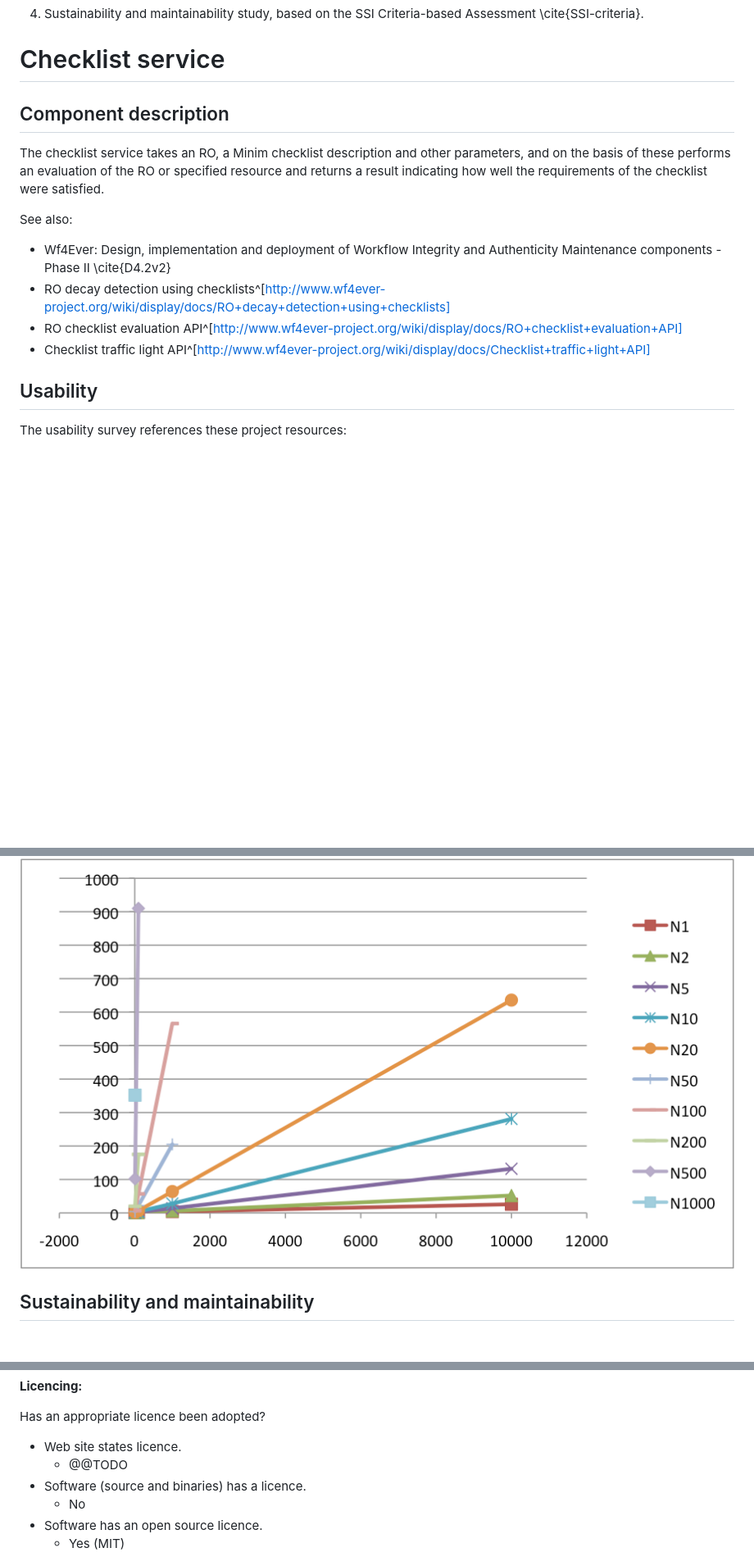
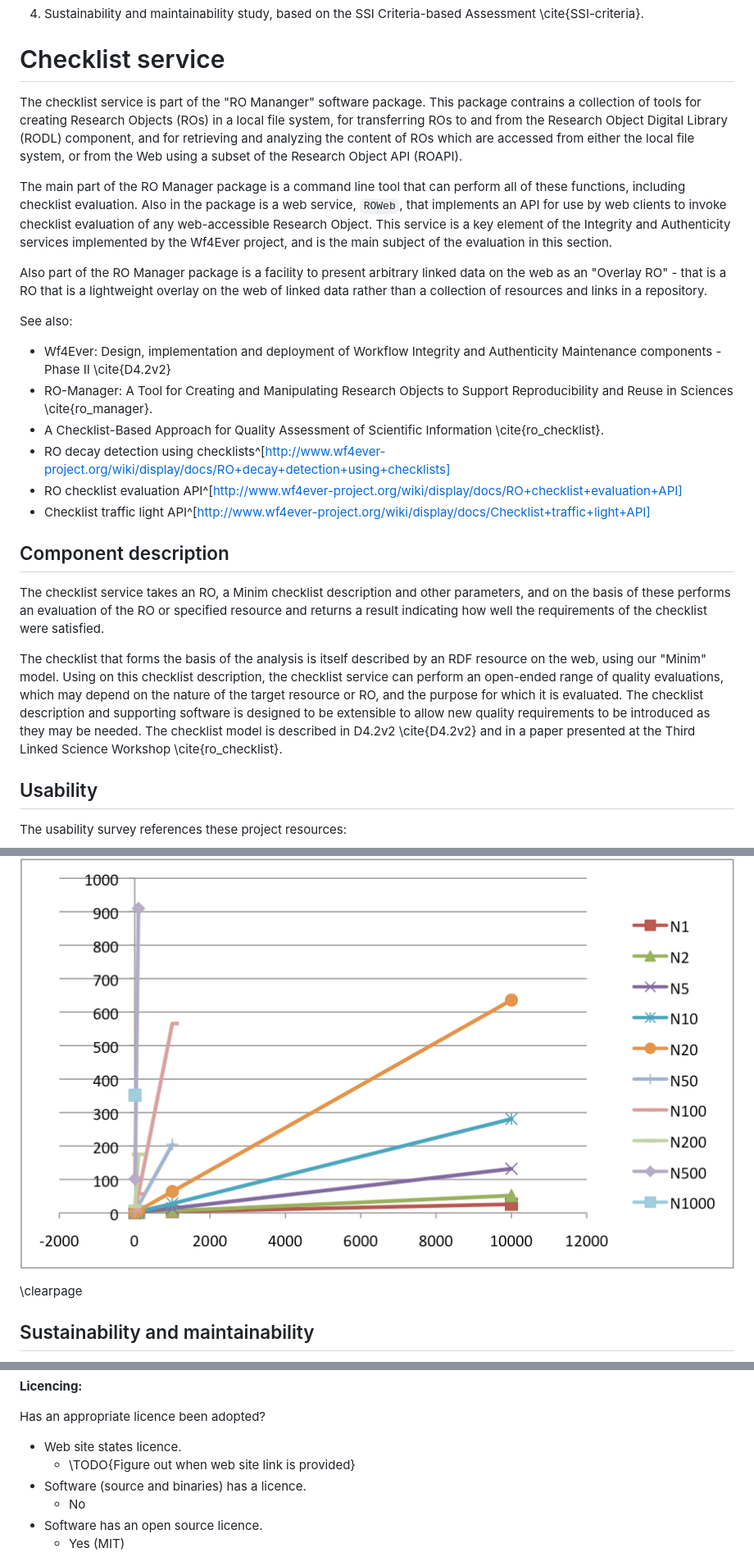
Before and after one commit to wf4ever/deliverables, a Markdown page: D4.3/D4.3-draft.md, 3 parts joined by grey strips. Shown: that part at 82% size. Rendered like a GitHub page; blank space fills up the shorter version.

```diff
--- a/D4.3/D4.3-draft.md
+++ b/D4.3/D4.3-draft.md
@@ -57,16 +57,28 @@ This framework is reflected in the structure of the sections that follow, which
 
 # Checklist service
 
+The checklist service is part of the "RO Mananger" software package.  This package contrains a collection of tools for creating Research Objects (ROs) in a local file system, for transferring ROs to and from the Research Object Digital Library (RODL) component, and for retrieving and analyzing the content of ROs which are accessed from either the local file system, or from the Web using a subset of the Research Object API (ROAPI).
+
+The main part of the RO Manager package is a command line tool that can perform all of these functions, including checklist evaluation.  Also in the package is a web service, `ROWeb`, that implements an API for use by web clients to invoke checklist evaluation of any web-accessible Research Object.  This service is a key element of the Integrity and Authenticity services implemented by the Wf4Ever project, and is the main subject of the evaluation in this section.
+
+Also part of the RO Manager package is a facility to present arbitrary linked data on the web as an "Overlay RO" - that is a RO that is a lightweight overlay on the web of linked data rather than a collection of resources and links in a repository.
+
+See also:
+
+* Wf4Ever: Design, implementation and deployment of Workflow Integrity and Authenticity Maintenance components - Phase II \cite{D4.2v2}
+* RO-Manager: A Tool for Creating and Manipulating Research Objects to Support Reproducibility and Reuse in Sciences \cite{ro_manager}.
+* A Checklist-Based Approach for Quality Assessment of Scientific Information \cite{ro_checklist}.
+* RO decay detection using checklists^[http://www.wf4ever-project.org/wiki/display/docs/RO+decay+detection+using+checklists]
+* RO checklist evaluation API^[http://www.wf4ever-project.org/wiki/display/docs/RO+checklist+evaluation+API]
+* Checklist traffic light API^[http://www.wf4ever-project.org/wiki/display/docs/Checklist+traffic+light+API]
+
+
 ## Component description
 
 The checklist service takes an RO, a Minim checklist description and other parameters, and on the basis of these performs an evaluation of the RO or specified resource and returns a result indicating how well the requirements of the checklist were satisfied.
 
-See also:
+The checklist that forms the basis of the analysis is itself described by an RDF resource on the web, using our "Minim" model.  Using on this checklist description, the checklist service can perform an open-ended range of quality evaluations, which may depend on the nature of the target resource or RO, and the purpose for which it is evaluated.  The checklist description and supporting software is designed to be extensible to allow new quality requirements to be introduced as they may be needed.  The checklist model is described in D4.2v2 \cite{D4.2v2} and in a paper presented at the Third Linked Science Workshop \cite{ro_checklist}.
 
-* Wf4Ever: Design, implementation and deployment of Workflow Integrity and Authenticity Maintenance components - Phase II \cite{D4.2v2}
-* RO decay detection using checklists^[http://www.wf4ever-project.org/wiki/display/docs/RO+decay+detection+using+checklists]
-* RO checklist evaluation API^[http://www.wf4ever-project.org/wiki/display/docs/RO+checklist+evaluation+API]
-* Checklist traffic light API^[http://www.wf4ever-project.org/wiki/display/docs/Checklist+traffic+light+API]
 
 ## Usability
 
@@ -387,6 +402,7 @@ Viewing these as a series of plots of running time vs size of annotations (figur
 
 ![Timings vs size of annotations for different numbers of annotations \label{time_per_sa}](figures/benchmark-time-per-SA.png "Benchmark time vs size of annotations")
 
+\clearpage
 
 ## Sustainability and maintainability
 
@@ -1121,7 +1137,7 @@ To what extent is it clear who wrote the software and owns its copyright?
 Has an appropriate licence been adopted?
 
 * Web site states licence.
-    * @@TODO
+    * \TODO{Figure out when web site link is provided}
 * Software (source and binaries) has a licence.
     * No
 * Software has an open source licence.
```
Also changed, not shown: other parts of D4.3/D4.3-draft.md (+9 -6 lines), D4.3/figures/minim-evaluation-sequence.png, 3 other files.
